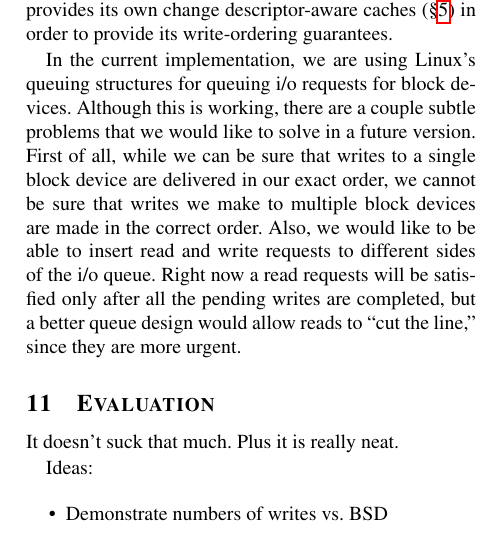
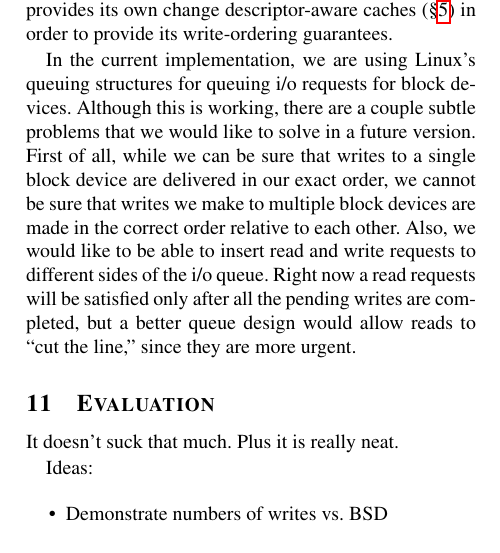
Before and after one commit to ucla-readable/fstitch-doc, a LaTeX paper (osdi/paper.tex, which reads osdi/linux.tex): part of one column of page 7 of 8, cut so that both start at the same text. Compiled offline with pdfLaTeX.

Commit message:
r2330: small linux fix

```diff
--- a/osdi/linux.tex
+++ b/osdi/linux.tex
@@ -60,8 +60,8 @@ there are a couple subtle problems that we would like to solve in a
 future version. First of all, while we can be sure that writes to a
 single block device are delivered in our exact order, we cannot be
 sure that writes we make to multiple block devices are made in the
-correct order. Also, we would like to be able to insert read and write
-requests to different sides of the i/o queue. Right now a read
-requests will be satisfied only after all the pending writes are
-completed, but a better queue design would allow reads to ``cut the
-line,'' since they are more urgent.
+correct order relative to each other. Also, we would like to be able
+to insert read and write requests to different sides of the i/o
+queue. Right now a read requests will be satisfied only after all the
+pending writes are completed, but a better queue design would allow
+reads to ``cut the line,'' since they are more urgent.
```
